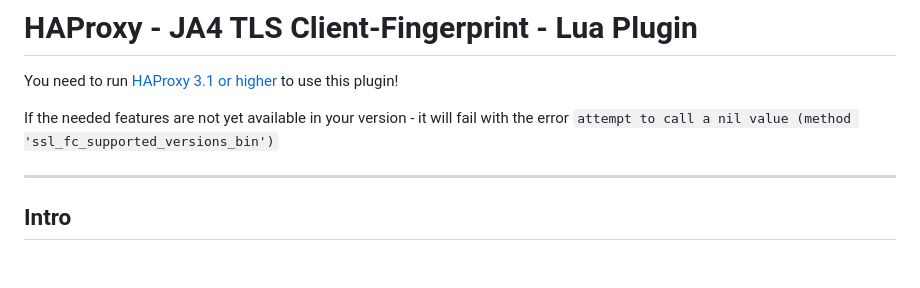
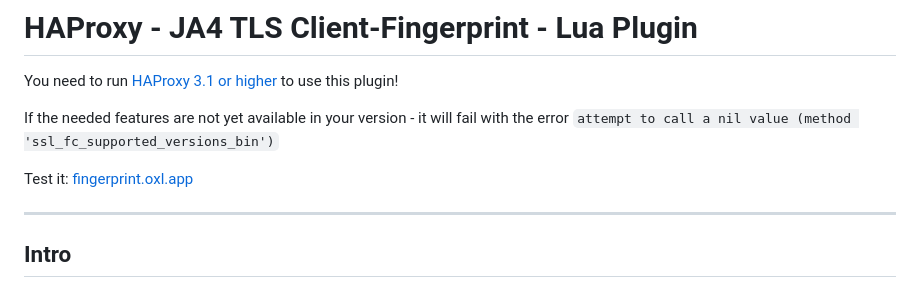
Before and after one commit to O-X-L/haproxy-ja4, a Markdown page: README.md, the part around the change. Rendered like a GitHub page; blank space fills up the shorter version.

Commit message:
add test-page link

```diff
--- a/README.md
+++ b/README.md
@@ -3,6 +3,8 @@
 You need to run [HAProxy 3.1 or higher](https://github.com/haproxy/haproxy/issues/2495) to use this plugin!
 
 If the needed features are not yet available in your version - it will fail with the error `attempt to call a nil value (method 'ssl_fc_supported_versions_bin')`
+
+Test it: [fingerprint.oxl.app](https://fingerprint.oxl.app)
 
 ----
 
```
